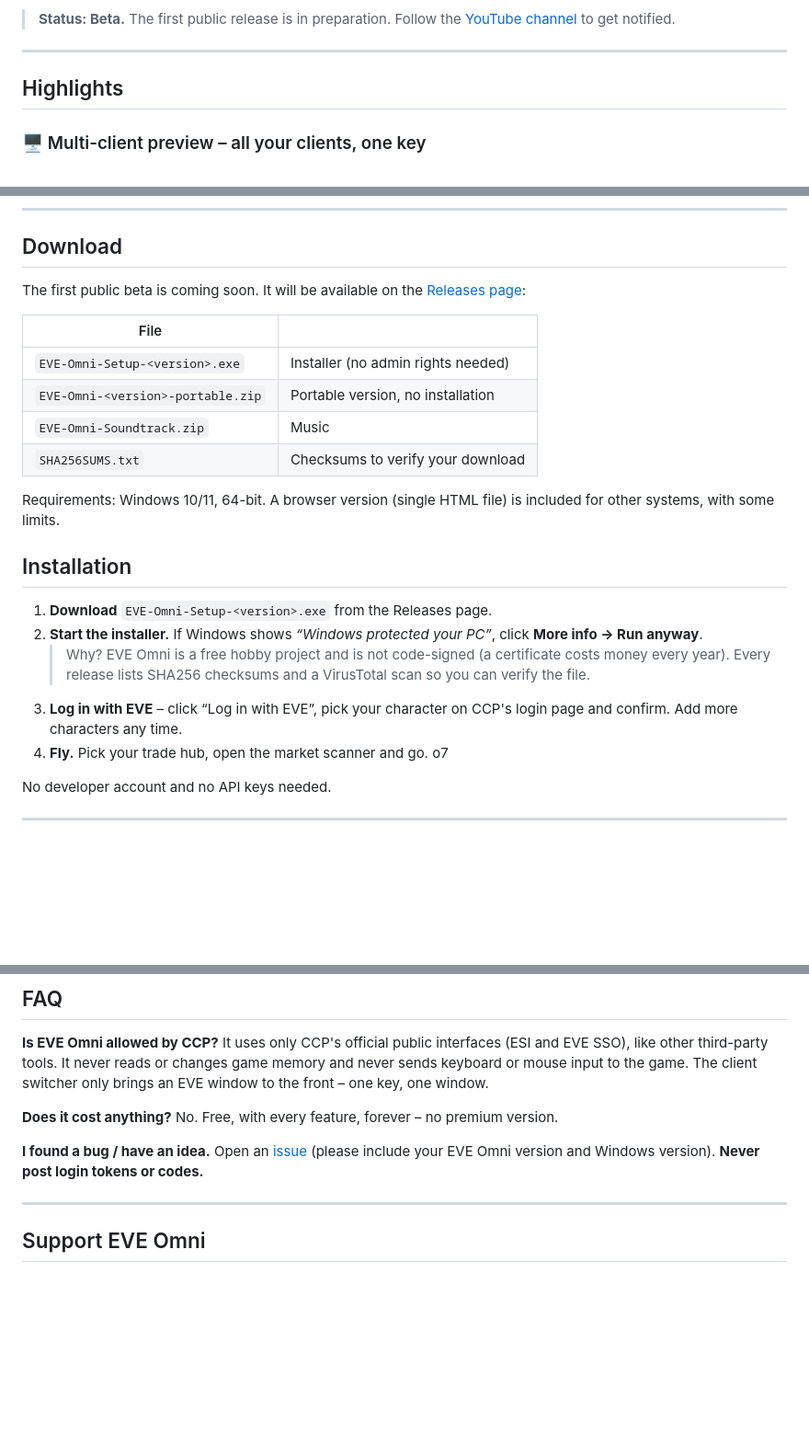
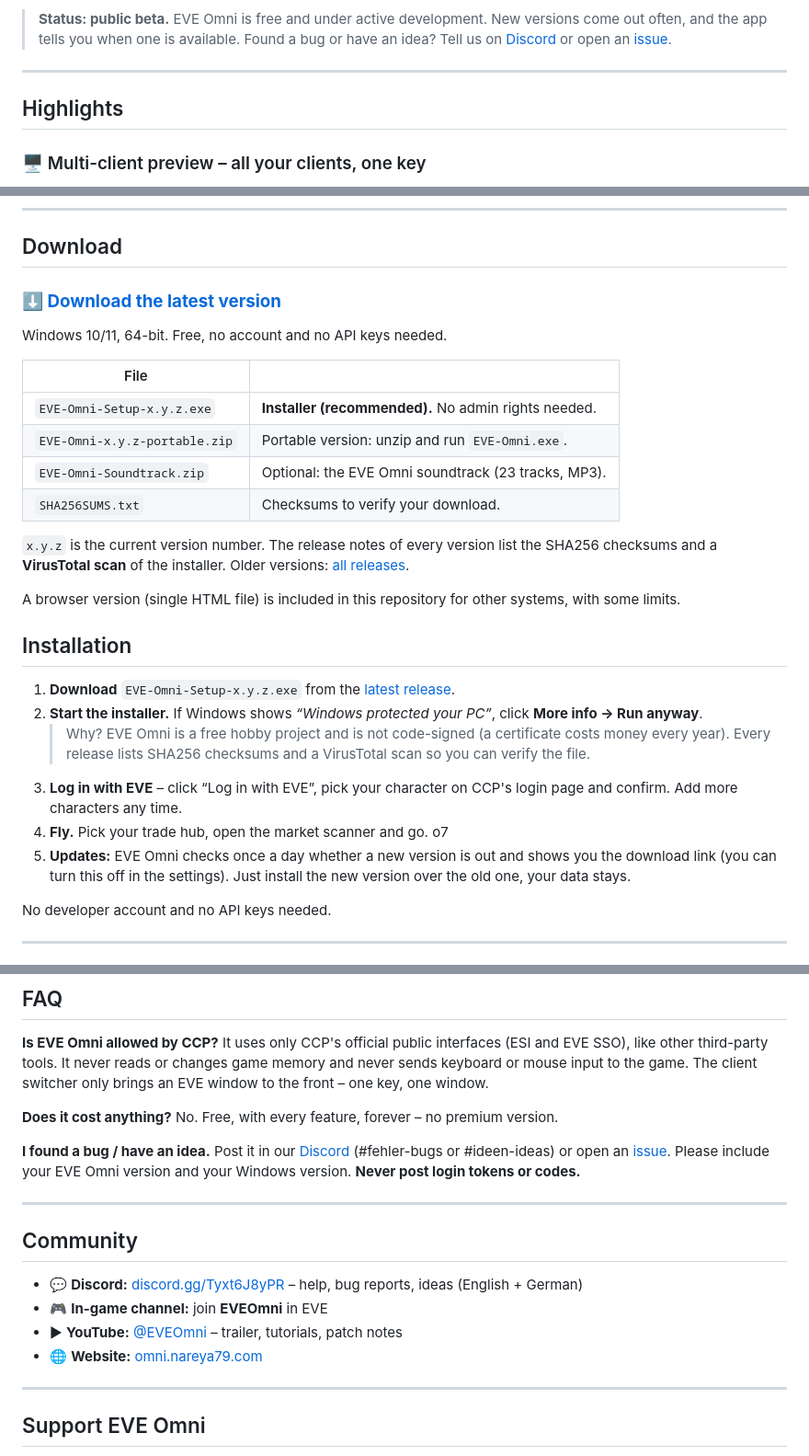
Before and after one commit to Nareya79/eve-omni, a Markdown page: README.md, 3 parts joined by grey strips. Shown at 92% size. GitHub-like rendering; blank space fills up the shorter version.

Commit message:
Revise README for public beta and download instructions
Updated README to reflect public beta status and added download links.

```diff
--- a/README.md
+++ b/README.md
@@ -16,7 +25,7 @@
   <a href="README.de.md">Deutsch</a>
 </p>
 
-> **Status: Beta.** The first public release is in preparation. Follow the [YouTube channel](https://www.youtube.com/@EVEOmni) to get notified.
+> **Status: public beta.** EVE Omni is free and under active development. New versions come out often, and the app tells you when one is available. Found a bug or have an idea? Tell us on [Discord](https://discord.gg/Tyxt6J8yPR) or open an [issue](../../issues).
 
 ---
 
@@ -68,24 +77,29 @@ All values you type into EVE come with a copy button.
 
 ## Download
 
-The first public beta is coming soon. It will be available on the [Releases page](../../releases):
+### **[⬇ Download the latest version](https://github.com/Nareya79/eve-omni/releases/latest)**
+
+Windows 10/11, 64-bit. Free, no account and no API keys needed.
 
 | File | |
 |---|---|
-| `EVE-Omni-Setup-<version>.exe` | Installer (no admin rights needed) |
-| `EVE-Omni-<version>-portable.zip` | Portable version, no installation |
-| `EVE-Omni-Soundtrack.zip` | Music |
-| `SHA256SUMS.txt` | Checksums to verify your download |
+| `EVE-Omni-Setup-x.y.z.exe` | **Installer (recommended).** No admin rights needed. |
+| `EVE-Omni-x.y.z-portable.zip` | Portable version: unzip and run `EVE-Omni.exe`. |
+| `EVE-Omni-Soundtrack.zip` | Optional: the EVE Omni soundtrack (23 tracks, MP3). |
+| `SHA256SUMS.txt` | Checksums to verify your download. |
 
-Requirements: Windows 10/11, 64-bit. A browser version (single HTML file) is included for other systems, with some limits.
+`x.y.z` is the current version number. The release notes of every version list the SHA256 checksums and a **VirusTotal scan** of the installer. Older versions: [all releases](../../releases).
+
+A browser version (single HTML file) is included in this repository for other systems, with some limits.
 
 ## Installation
 
-1. **Download** `EVE-Omni-Setup-<version>.exe` from the Releases page.
+1. **Download** `EVE-Omni-Setup-x.y.z.exe` from the [latest release](https://github.com/Nareya79/eve-omni/releases/latest).
 2. **Start the installer.** If Windows shows *“Windows protected your PC”*, click **More info → Run anyway**.
    > Why? EVE Omni is a free hobby project and is not code-signed (a certificate costs money every year). Every release lists SHA256 checksums and a VirusTotal scan so you can verify the file.
 3. **Log in with EVE** – click “Log in with EVE”, pick your character on CCP's login page and confirm. Add more characters any time.
 4. **Fly.** Pick your trade hub, open the market scanner and go. o7
+5. **Updates:** EVE Omni checks once a day whether a new version is out and shows you the download link (you can turn this off in the settings). Just install the new version over the old one, your data stays.
 
 No developer account and no API keys needed.
 
@@ -122,7 +136,16 @@ It uses only CCP's official public interfaces (ESI and EVE SSO), like other thir
 No. Free, with every feature, forever – no premium version.
 
 **I found a bug / have an idea.**
-Open an [issue](../../issues) (please include your EVE Omni version and Windows version). **Never post login tokens or codes.**
+Post it in our [Discord](https://discord.gg/Tyxt6J8yPR) (#fehler-bugs or #ideen-ideas) or open an [issue](../../issues). Please include your EVE Omni version and your Windows version. **Never post login tokens or codes.**
+
+---
+
+## Community
+
+- 💬 **Discord:** [discord.gg/Tyxt6J8yPR](https://discord.gg/Tyxt6J8yPR) – help, bug reports, ideas (English + German)
+- 🎮 **In-game channel:** join **EVEOmni** in EVE
+- ▶ **YouTube:** [@EVEOmni](https://www.youtube.com/@EVEOmni) – trailer, tutorials, patch notes
+- 🌐 **Website:** [omni.nareya79.com](https://omni.nareya79.com)
 
 ---
 
```
Also changed, not shown: other parts of README.md (+10 -1 lines).
